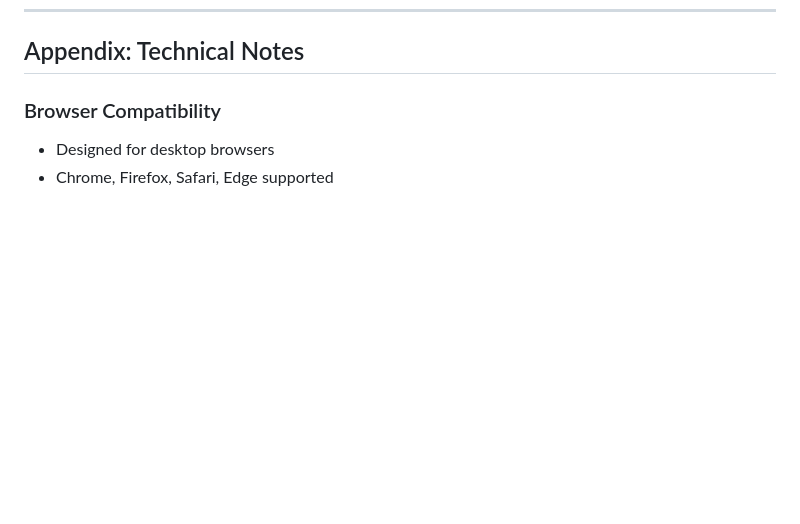
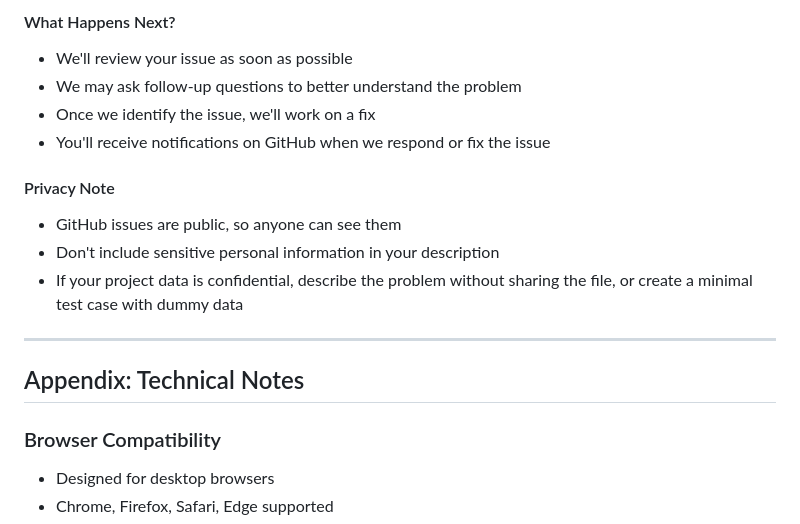
Before and after one commit to MaastrichtU-Library/omekas-to-wikidata, a Markdown page: docs/USER-MANUAL.md, the part around one of its changes. GitHub-like rendering; blank space fills up the shorter version.

```diff
--- a/docs/USER-MANUAL.md
+++ b/docs/USER-MANUAL.md
@@ -974,3 +1098,18 @@ If you encounter issues:
+#### What Happens Next?
+
+- We'll review your issue as soon as possible
+- We may ask follow-up questions to better understand the problem
+- Once we identify the issue, we'll work on a fix
+- You'll receive notifications on GitHub when we respond or fix the issue
+
+#### Privacy Note
+
+- GitHub issues are public, so anyone can see them
+- Don't include sensitive personal information in your description
+- If your project data is confidential, describe the problem without sharing the file, or create a minimal test case with dummy data
+
+---
+
 ## Appendix: Technical Notes
 
 ### Browser Compatibility
```
Also changed, not shown: other parts of docs/USER-MANUAL.md (+124 -0 lines).
